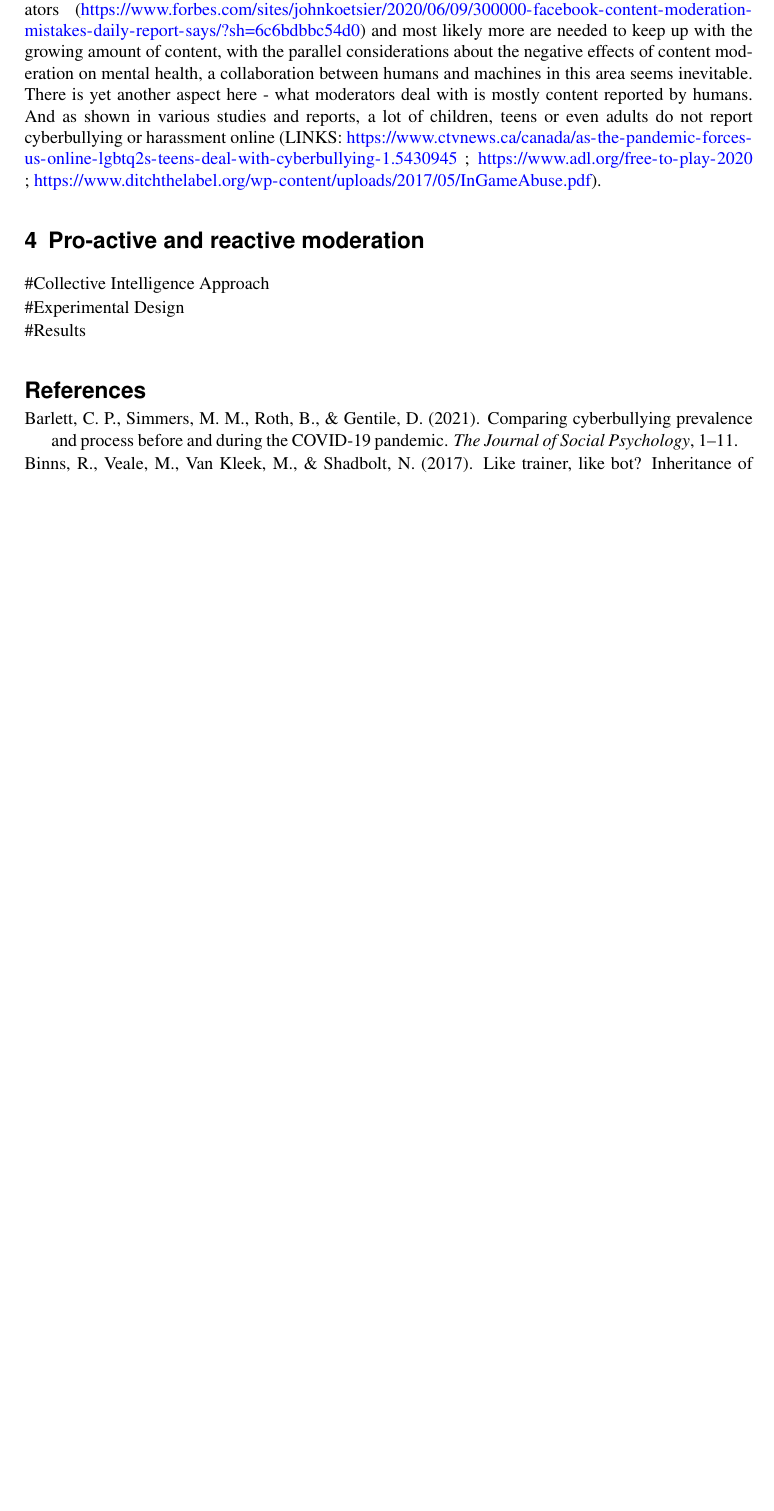
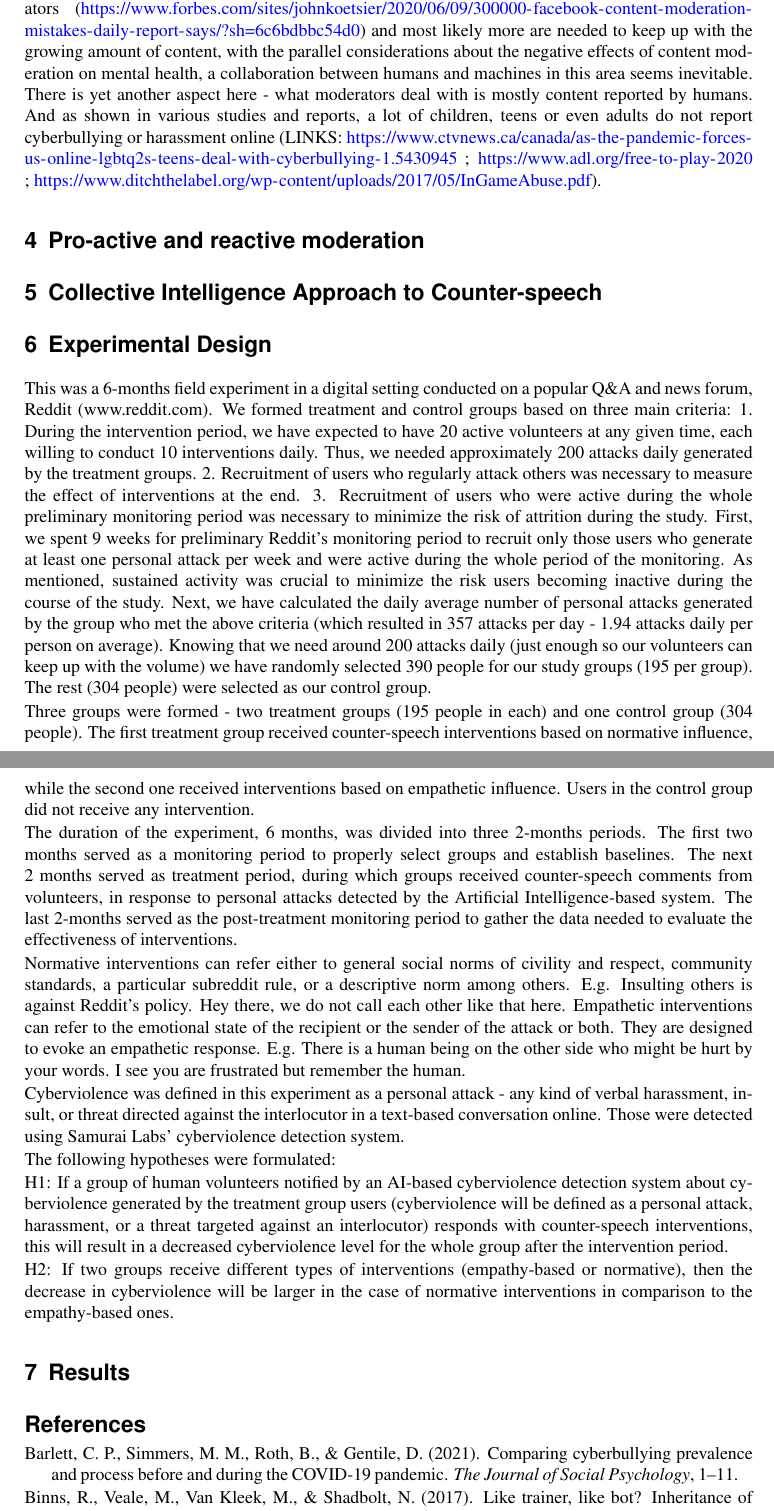
Before and after one commit to rfl-urbaniak/nestaAttacksStudy, an R Markdown document (paperDraft/paperDraft.Rmd): part of page 3 of 4 before the commit and two parts of pages 3 and 4 of 5 after it, the two joined at a grey line, cut so that both start at the same text, the shorter picture padded with empty space. The pictures show the output file paperDraft/paperDraft.pdf that the author committed with the source.

Commit message:
started work on experimental design

```diff
--- a/paperDraft/paperDraft.Rmd
+++ b/paperDraft/paperDraft.Rmd
@@ -61,11 +61,38 @@ Taking into consideration that Facebook employs 15K moderators (https://www.forb
 
 # Pro-active and reactive moderation
 
-#Collective Intelligence Approach
+# Collective Intelligence Approach to Counter-speech
 
-#Experimental Design
+# Experimental Design
+This was a 6-months field experiment in a digital setting conducted on a popular Q&A and news forum, Reddit (www.reddit.com).
+We formed treatment and control groups based on three main criteria:
+1. During the intervention period, we have expected to have 20 active volunteers at any given time, each willing to conduct 10 interventions daily. Thus, we needed approximately 200 attacks daily generated by the treatment groups.
+2. Recruitment of users who regularly attack others was necessary to measure the effect of interventions at the end.
+3. Recruitment of users who were active during the whole preliminary monitoring period was necessary to minimize the risk of attrition during the study.
+First, we spent 9 weeks for preliminary Reddit's monitoring period to recruit only those users who generate at least one personal attack per week and were active during the whole period of the monitoring. As mentioned, sustained activity was crucial to minimize the risk users becoming inactive during the course of the study. Next, we have calculated the daily average number of personal attacks generated by the group who met the above criteria (which resulted in 357 attacks per day - 1.94 attacks daily per person on average). Knowing that we need around 200 attacks daily (just enough so our volunteers can keep up with the volume) we have randomly selected 390 people for our study groups (195 per group). The rest (304 people) were selected as our control group.
 
-#Results
+Three groups were formed - two treatment groups (195 people in each) and one control group (304 people). The first treatment group received counter-speech interventions based on normative influence, while the second one received interventions based on empathetic influence. Users in the control group did not receive any intervention.
+
+The duration of the experiment, 6 months, was divided into three 2-months periods. The first two months served as a monitoring period to properly select groups and establish baselines. The next 2 months served as treatment period, during which groups received counter-speech comments from volunteers, in response to personal attacks detected by the Artificial Intelligence-based system. The last 2-months served as the post-treatment monitoring period to gather the data needed to evaluate the effectiveness of interventions.
+
+
+Normative interventions can refer either to general social norms of civility and respect, community standards, a particular subreddit rule, or a descriptive norm among others.
+E.g. Insulting others is against Reddit's policy.
+Hey there, we do not call each other like that here.
+Empathetic interventions can refer to the emotional state of the recipient or the sender of the attack or both. They are designed to evoke an empathetic response.
+E.g. There is a human being on the other side who might be hurt by your words.
+I see you are frustrated but remember the human.
+
+Cyberviolence was defined in this experiment as a personal attack - any kind of verbal harassment, insult, or threat directed against the interlocutor in a text-based conversation online. Those were detected using Samurai Labs' cyberviolence detection system.
+
+The following hypotheses were formulated:
+
+H1: If a group of human volunteers notified by an AI-based cyberviolence detection system about cyberviolence generated by the treatment group users (cyberviolence will be defined as a personal attack, harassment, or a threat targeted against an interlocutor) responds with counter-speech interventions, this will result in a decreased cyberviolence level for the whole group after the intervention period.
+
+H2: If two groups receive different types of interventions (empathy-based or normative), then the decrease in cyberviolence will be larger in the case of normative interventions in comparison to the empathy-based ones.
+
+
+# Results
 
 
 
```
Also changed, not shown: paperDraft/paperDraft.pdf, paperDraft/paperDraft.tex, 3 other files.
